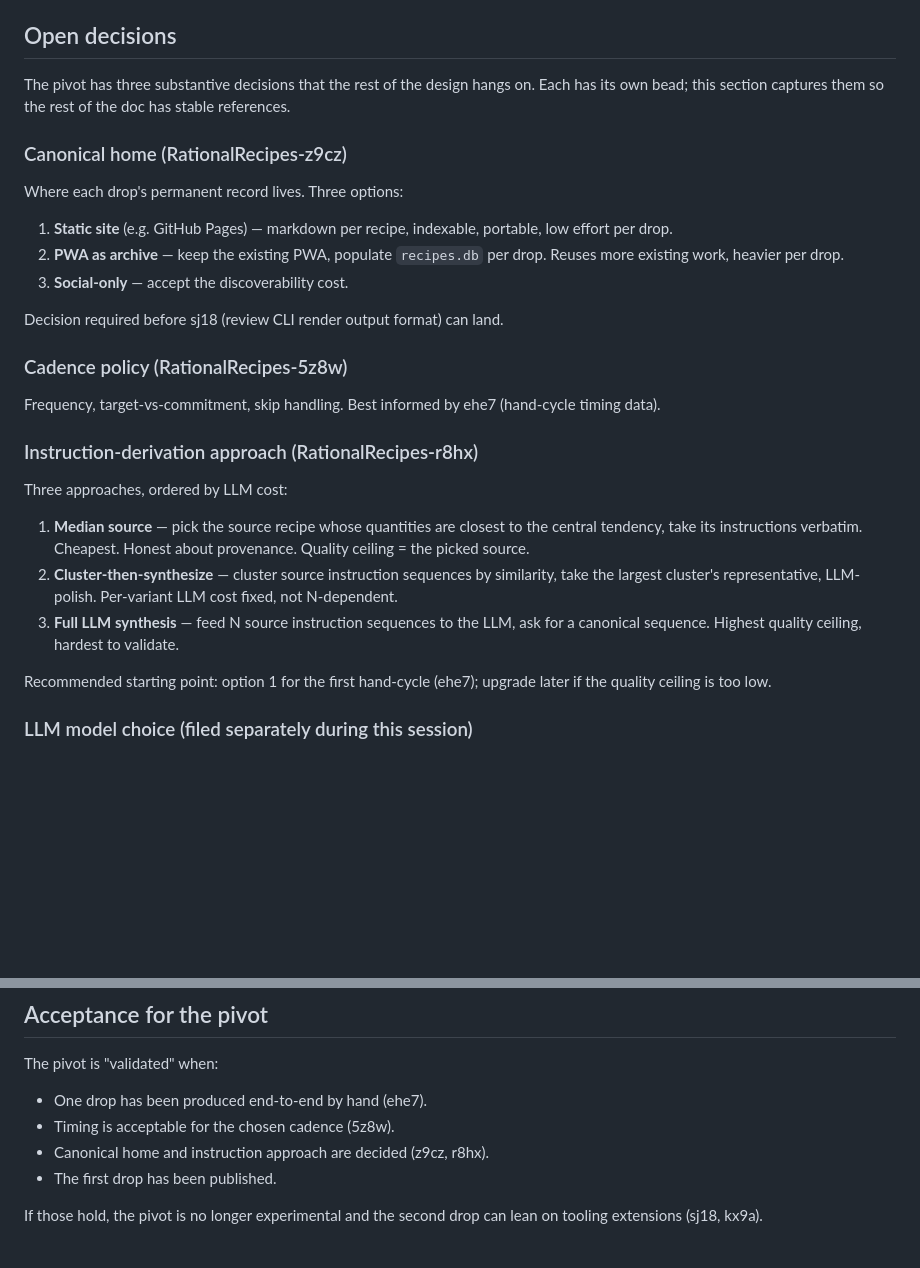
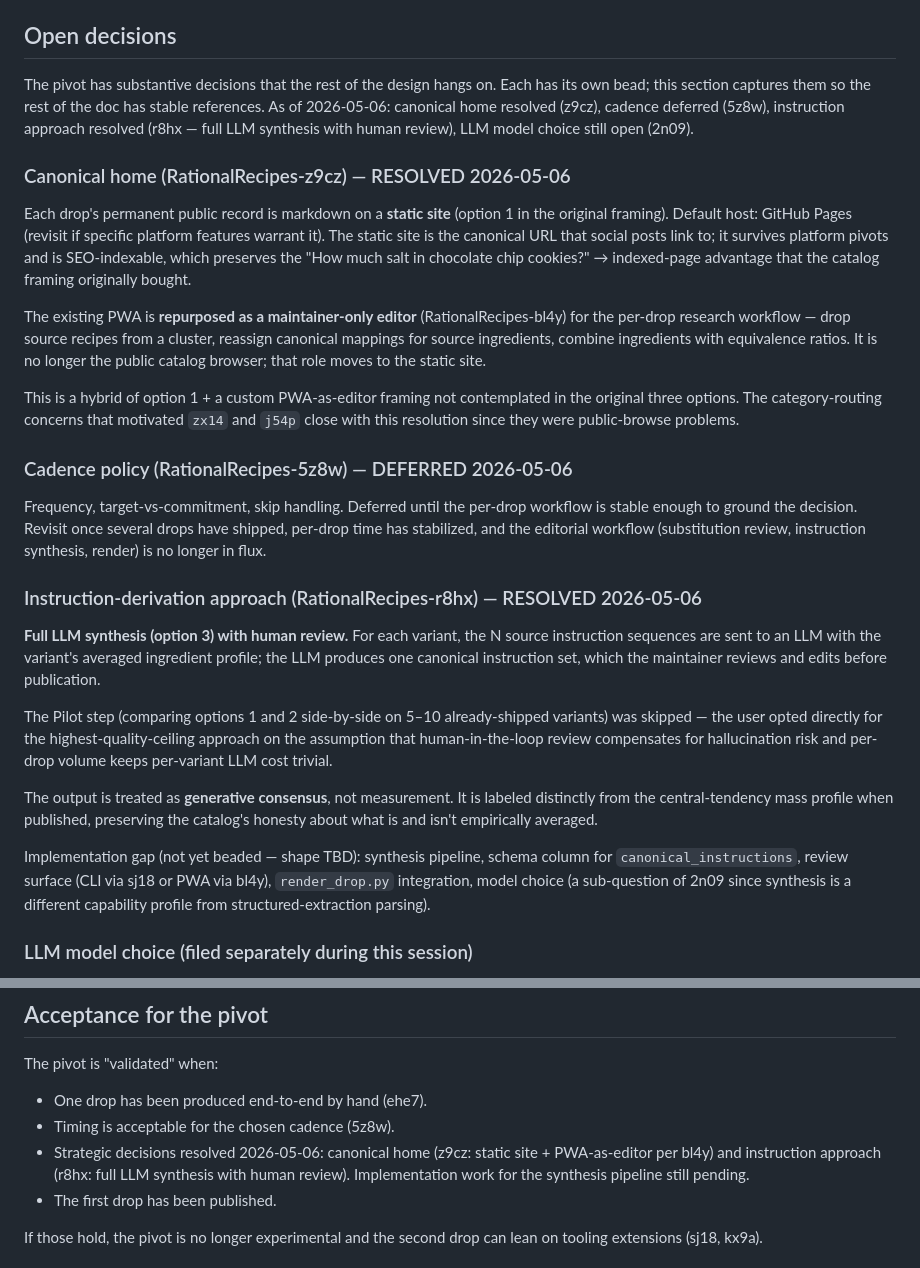
Before and after one commit to ChrisSteinbach/RationalRecipes, a Markdown page: docs/design/recipe-drops.md, 2 parts joined by grey strips. GitHub-like rendering; blank space fills up the shorter version.

Commit message:
resolve z9cz + r8hx; defer 5z8w
z9cz (canonical home): static site for public artifacts (default
host GitHub Pages), with the existing PWA repurposed as a
maintainer-only editor rather than retired. PWA-editor scope
(drop sources, reassign canonical mappings, combine ingredients)
filed separately as bl4y.

r8hx (instruction-derivation approach): full LLM synthesis with
human review. Output labeled as generative consensus, distinct
from the empirically-averaged ingredient profile. Implementation
gap (synthesis pipeline, schema column, review surface, render
integration) filed separately as ia1x.

5z8w (cadence): deferred until several drops have shipped and the
editorial workflow stabilizes.

Doc updates: CLAUDE.md and docs/design/recipe-drops.md.

Co-Authored-By: Claude Opus 4.6 <noreply@anthropic.com>

```diff
--- a/docs/design/recipe-drops.md
+++ b/docs/design/recipe-drops.md
@@ -91,45 +91,67 @@ See commits `faaf44a` (Phase 1: catalog pipeline) and `90e55a2`
 
 ## Open decisions
 
-The pivot has three substantive decisions that the rest of the design
+The pivot has substantive decisions that the rest of the design
 hangs on. Each has its own bead; this section captures them so the
-rest of the doc has stable references.
+rest of the doc has stable references. As of 2026-05-06: canonical
+home resolved (z9cz), cadence deferred (5z8w), instruction approach
+resolved (r8hx — full LLM synthesis with human review), LLM model
+choice still open (2n09).
 
-### Canonical home (RationalRecipes-z9cz)
+### Canonical home (RationalRecipes-z9cz) — RESOLVED 2026-05-06
 
-Where each drop's permanent record lives. Three options:
+Each drop's permanent public record is markdown on a **static site**
+(option 1 in the original framing). Default host: GitHub Pages
+(revisit if specific platform features warrant it). The static site
+is the canonical URL that social posts link to; it survives platform
+pivots and is SEO-indexable, which preserves the "How much salt in
+chocolate chip cookies?" → indexed-page advantage that the catalog
+framing originally bought.
 
-1. **Static site** (e.g. GitHub Pages) — markdown per recipe,
-   indexable, portable, low effort per drop.
-2. **PWA as archive** — keep the existing PWA, populate `recipes.db`
-   per drop. Reuses more existing work, heavier per drop.
-3. **Social-only** — accept the discoverability cost.
+The existing PWA is **repurposed as a maintainer-only editor**
+(RationalRecipes-bl4y) for the per-drop research workflow — drop
+source recipes from a cluster, reassign canonical mappings for
+source ingredients, combine ingredients with equivalence ratios. It
+is no longer the public catalog browser; that role moves to the
+static site.
 
-Decision required before sj18 (review CLI render output format) can
-land.
+This is a hybrid of option 1 + a custom PWA-as-editor framing not
+contemplated in the original three options. The category-routing
+concerns that motivated `zx14` and `j54p` close with this resolution
+since they were public-browse problems.
 
-### Cadence policy (RationalRecipes-5z8w)
+### Cadence policy (RationalRecipes-5z8w) — DEFERRED 2026-05-06
 
-Frequency, target-vs-commitment, skip handling. Best informed by
-ehe7 (hand-cycle timing data).
+Frequency, target-vs-commitment, skip handling. Deferred until the
+per-drop workflow is stable enough to ground the decision. Revisit
+once several drops have shipped, per-drop time has stabilized, and
+the editorial workflow (substitution review, instruction synthesis,
+render) is no longer in flux.
 
-### Instruction-derivation approach (RationalRecipes-r8hx)
+### Instruction-derivation approach (RationalRecipes-r8hx) — RESOLVED 2026-05-06
 
-Three approaches, ordered by LLM cost:
+**Full LLM synthesis (option 3) with human review.** For each
+variant, the N source instruction sequences are sent to an LLM with
+the variant's averaged ingredient profile; the LLM produces one
+canonical instruction set, which the maintainer reviews and edits
+before publication.
 
-1. **Median source** — pick the source recipe whose quantities are
-   closest to the central tendency, take its instructions verbatim.
-   Cheapest. Honest about provenance. Quality ceiling = the picked
-   source.
-2. **Cluster-then-synthesize** — cluster source instruction sequences
-   by similarity, take the largest cluster's representative,
-   LLM-polish. Per-variant LLM cost fixed, not N-dependent.
-3. **Full LLM synthesis** — feed N source instruction sequences to
-   the LLM, ask for a canonical sequence. Highest quality ceiling,
-   hardest to validate.
+The Pilot step (comparing options 1 and 2 side-by-side on 5–10
+already-shipped variants) was skipped — the user opted directly for
+the highest-quality-ceiling approach on the assumption that
+human-in-the-loop review compensates for hallucination risk and
+per-drop volume keeps per-variant LLM cost trivial.
 
-Recommended starting point: option 1 for the first hand-cycle (ehe7);
-upgrade later if the quality ceiling is too low.
+The output is treated as **generative consensus**, not measurement.
+It is labeled distinctly from the central-tendency mass profile when
+published, preserving the catalog's honesty about what is and isn't
+empirically averaged.
+
+Implementation gap (not yet beaded — shape TBD): synthesis pipeline,
+schema column for `canonical_instructions`, review surface (CLI via
+sj18 or PWA via bl4y), `render_drop.py` integration, model choice (a
+sub-question of 2n09 since synthesis is a different capability
+profile from structured-extraction parsing).
 
 ### LLM model choice (filed separately during this session)
 
@@ -164,7 +186,7 @@ The pivot is "validated" when:
 
 - One drop has been produced end-to-end by hand (ehe7).
 - Timing is acceptable for the chosen cadence (5z8w).
-- Canonical home and instruction approach are decided (z9cz, r8hx).
+- Strategic decisions resolved 2026-05-06: canonical home (z9cz: static site + PWA-as-editor per bl4y) and instruction approach (r8hx: full LLM synthesis with human review). Implementation work for the synthesis pipeline still pending.
 - The first drop has been published.
 
 If those hold, the pivot is no longer experimental and the second drop
```
Also changed, not shown: CLAUDE.md (+8 -7 lines).
